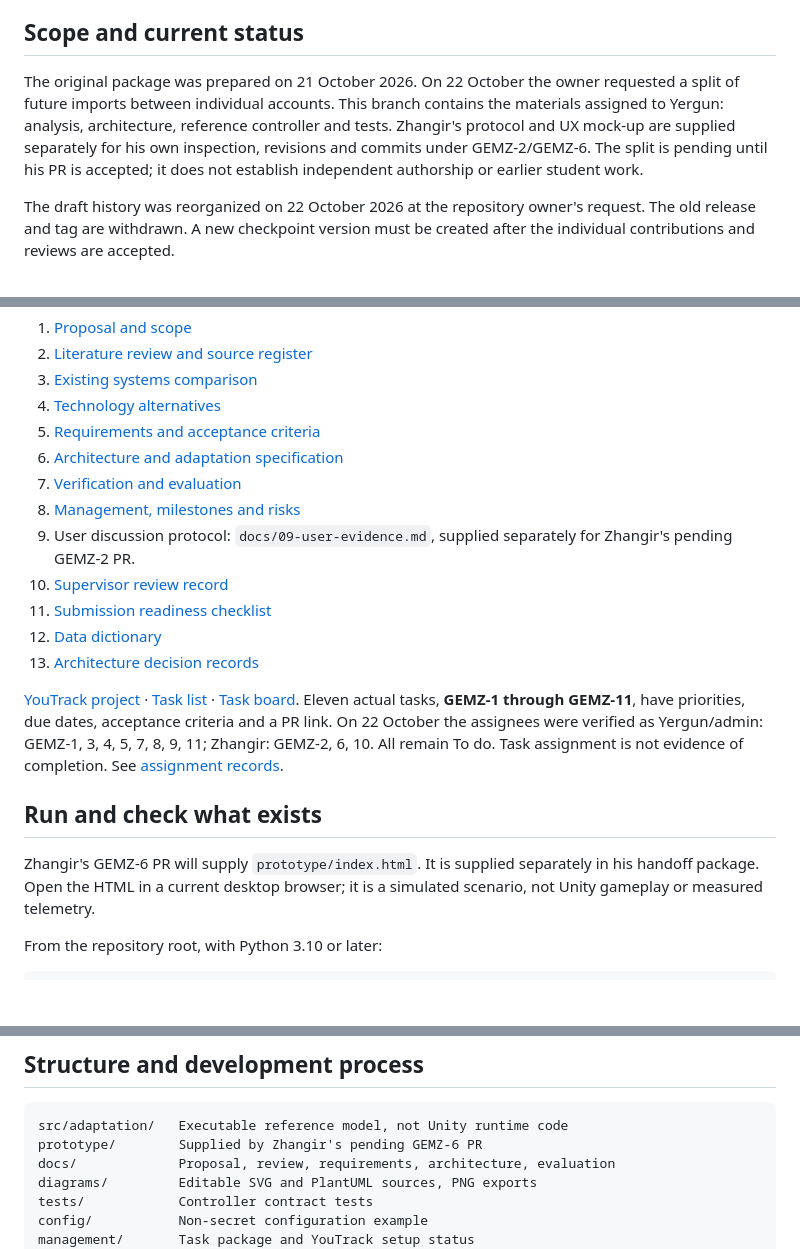
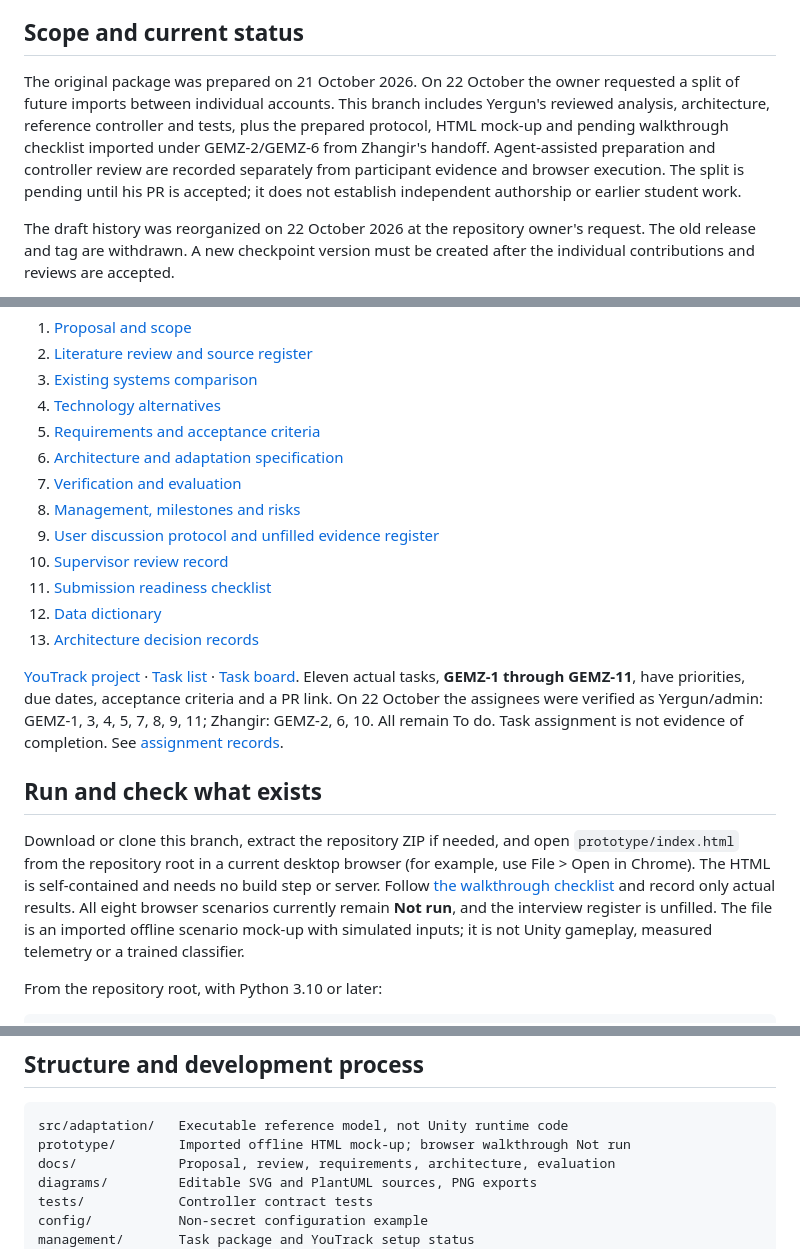
Before and after one commit to gTurboflex/gemz-adaptive-roguelike, a Markdown page: README.md, 3 parts joined by grey strips. GitHub-like rendering; blank space fills up the shorter version.

Commit message:
GEMZ-2 GEMZ-6: Link interview protocol and offline mock-up instructions
Link docs/09-user-evidence.md and docs/14-prototype-walkthrough.md, document opening prototype/index.html locally, and distinguish the imported preparation from pending browser execution and user evidence.

````diff
--- a/README.md
+++ b/README.md
@@ -19,7 +19,7 @@ The team agreed the responsibility split on 22 October 2026. Repository owner **
 
 ## Scope and current status
 
-The original package was prepared on 21 October 2026. On 22 October the owner requested a split of future imports between individual accounts. This branch contains the materials assigned to Yergun: analysis, architecture, reference controller and tests. Zhangir's protocol and UX mock-up are supplied separately for his own inspection, revisions and commits under GEMZ-2/GEMZ-6. The split is pending until his PR is accepted; it does not establish independent authorship or earlier student work.
+The original package was prepared on 21 October 2026. On 22 October the owner requested a split of future imports between individual accounts. This branch includes Yergun's reviewed analysis, architecture, reference controller and tests, plus the prepared protocol, HTML mock-up and pending walkthrough checklist imported under GEMZ-2/GEMZ-6 from Zhangir's handoff. Agent-assisted preparation and controller review are recorded separately from participant evidence and browser execution. The split is pending until his PR is accepted; it does not establish independent authorship or earlier student work.
 
 The draft history was reorganized on 22 October 2026 at the repository owner's request. The old release and tag are withdrawn. A new checkpoint version must be created after the individual contributions and reviews are accepted.
 
@@ -41,7 +41,7 @@ Planned game stack: Unity 6 / C#, URP and stylized low-poly materials. Exact edi
 6. [Architecture and adaptation specification](docs/06-architecture.md)
 7. [Verification and evaluation](docs/07-verification.md)
 8. [Management, milestones and risks](docs/08-management.md)
-9. User discussion protocol: `docs/09-user-evidence.md`, supplied separately for Zhangir's pending GEMZ-2 PR.
+9. [User discussion protocol and unfilled evidence register](docs/09-user-evidence.md)
 10. [Supervisor review record](docs/10-supervisor-feedback.md)
 11. [Submission readiness checklist](docs/11-submission.md)
 12. [Data dictionary](docs/12-data-dictionary.md)
@@ -51,7 +51,7 @@ Planned game stack: Unity 6 / C#, URP and stylized low-poly materials. Exact edi
 
 ## Run and check what exists
 
-Zhangir's GEMZ-6 PR will supply `prototype/index.html`. It is supplied separately in his handoff package. Open the HTML in a current desktop browser; it is a simulated scenario, not Unity gameplay or measured telemetry.
+Download or clone this branch, extract the repository ZIP if needed, and open `prototype/index.html` from the repository root in a current desktop browser (for example, use File > Open in Chrome). The HTML is self-contained and needs no build step or server. Follow [the walkthrough checklist](docs/14-prototype-walkthrough.md) and record only actual results. All eight browser scenarios currently remain **Not run**, and the interview register is unfilled. The file is an imported offline scenario mock-up with simulated inputs; it is not Unity gameplay, measured telemetry or a trained classifier.
 
 From the repository root, with Python 3.10 or later:
 
@@ -67,7 +67,7 @@ The first command prints a deterministic synthetic controller demonstration. The
 
 ```text
 src/adaptation/   Executable reference model, not Unity runtime code
-prototype/        Supplied by Zhangir's pending GEMZ-6 PR
+prototype/        Imported offline HTML mock-up; browser walkthrough Not run
 docs/             Proposal, review, requirements, architecture, evaluation
 diagrams/         Editable SVG and PlantUML sources, PNG exports
 tests/            Controller contract tests
````
